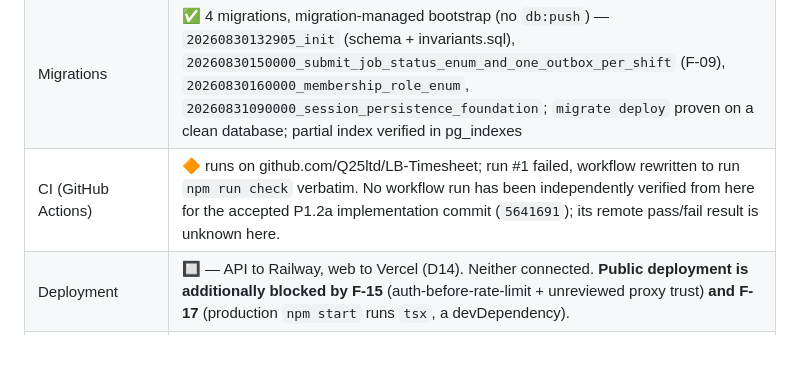
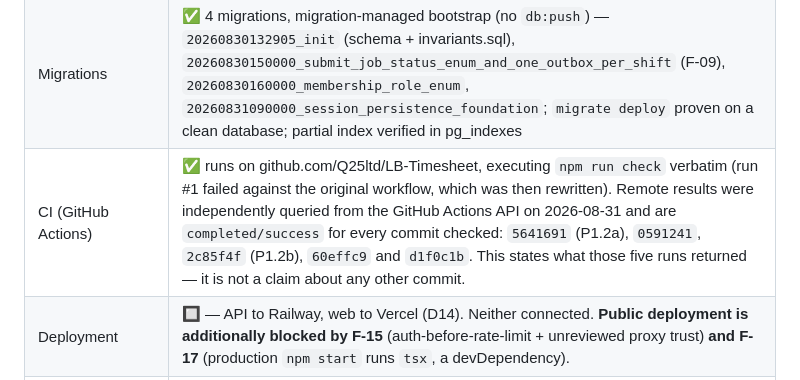
Before and after one commit to Q25ltd/LB-Timesheet, a Markdown page: STATUS.md, the part around the change. Drawn GitHub-style; blank space fills up the shorter version.

Commit message:
docs: record verified CI status
Documentation-accuracy correction only. STATUS.md is the only path touched: no
code, tests, static rules, schema, migrations, dependencies, FINDINGS.md,
DEVLOG.md, AUTH.md or DECISIONS.md. F-22, F-23 and F-24 remain OPEN and unfixed;
F-14 stays CLOSED and P1.2b stays ✅.

The CI row asserted that no workflow run had been independently verified from
here for the accepted P1.2a implementation commit (5641691), and that its remote
pass/fail result was unknown. That is false. The GitHub Actions API was queried
directly on 2026-08-31 and returns completed/success for every commit checked:
5641691 (P1.2a), 0591241, 2c85f4f (P1.2b), 60effc9 and d1f0c1b.

The 🔶 was carried solely because remote CI had not been independently verified —
the "run #1 failed" half was already resolved by rewriting the workflow to run
npm run check verbatim, which is what these five runs executed. With the
verification gap closed the row is ✅, and the historical run #1 failure is kept
as context rather than as an open condition.

The replacement wording states what those five queried runs returned and
explicitly declines to generalise beyond them, so the row cannot later be read
as a standing claim about commits nobody checked.

Co-Authored-By: Claude Opus 5 <noreply@anthropic.com>

```diff
--- a/STATUS.md
+++ b/STATUS.md
@@ -144,7 +144,7 @@ Jobs · JobDetail · Deliveries screens · `DeliveryTask` model · Holidays ·
 | CORS integration proof | ✅ `app.inject()` tests — a foreign origin receives no `Access-Control-Allow-Origin` |
 | Database tenant-integrity proof | ✅ 45/45 against a clean database built by `migrate deploy` (2026-08-31). Includes membership-binding (D15) and one-open-shift, on create AND update, plus the two persisted protected-request proofs (P1.2a). Now INSIDE `npm run check` via `test:db` (provisions a clean `lb_timesheet_check` db + `migrate deploy` every run) — F-04 closed. |
 | Migrations | ✅ 4 migrations, migration-managed bootstrap (no `db:push`) — `20260830132905_init` (schema + invariants.sql), `20260830150000_submit_job_status_enum_and_one_outbox_per_shift` (F-09), `20260830160000_membership_role_enum`, `20260831090000_session_persistence_foundation`; `migrate deploy` proven on a clean database; partial index verified in pg_indexes |
-| CI (GitHub Actions) | 🔶 runs on github.com/Q25ltd/LB-Timesheet; run #1 failed, workflow rewritten to run `npm run check` verbatim. No workflow run has been independently verified from here for the accepted P1.2a implementation commit (`5641691`); its remote pass/fail result is unknown here. |
+| CI (GitHub Actions) | ✅ runs on github.com/Q25ltd/LB-Timesheet, executing `npm run check` verbatim (run #1 failed against the original workflow, which was then rewritten). Remote results were independently queried from the GitHub Actions API on 2026-08-31 and are `completed/success` for every commit checked: `5641691` (P1.2a), `0591241`, `2c85f4f` (P1.2b), `60effc9` and `d1f0c1b`. This states what those five runs returned — it is not a claim about any other commit. |
 | Deployment | 🔲 — API to Railway, web to Vercel (D14). Neither connected. **Public deployment is additionally blocked by F-15** (auth-before-rate-limit + unreviewed proxy trust) **and F-17** (production `npm start` runs `tsx`, a devDependency). |
 | Auth contract (AUTH.md) | ✅ frozen 2026-08-25 |
 | Tenant repository boundary (F-01) | ✅ `TenantContext` + `shiftRepository`; 11 Company A/B tests |
```
